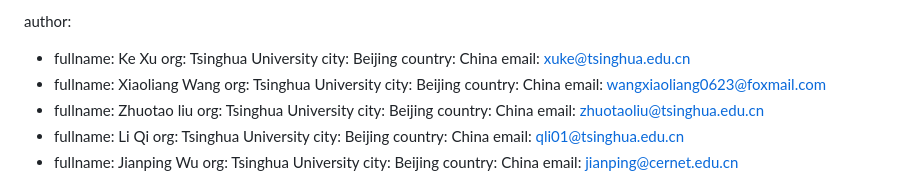
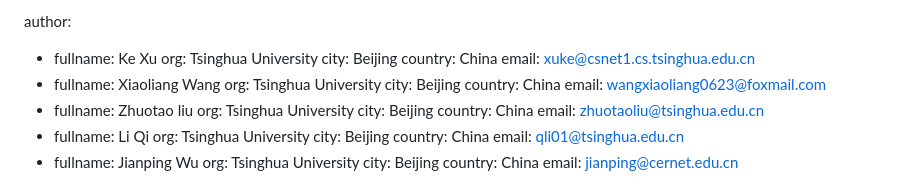
Before and after one commit to LucasWang86/fcbgp--framework, a Markdown page: draft-wang-sidrops-fcbgp-framework.md, the part around the change. Rendered like a GitHub page.

```diff
--- a/draft-wang-sidrops-fcbgp-framework.md
+++ b/draft-wang-sidrops-fcbgp-framework.md
@@ -29,7 +29,7 @@ author:
       org: Tsinghua University
       city: Beijing
       country: China
-      email: xuke@tsinghua.edu.cn
+      email: xuke@csnet1.cs.tsinghua.edu.cn
   -
       fullname: Xiaoliang Wang
       org: Tsinghua University
```
